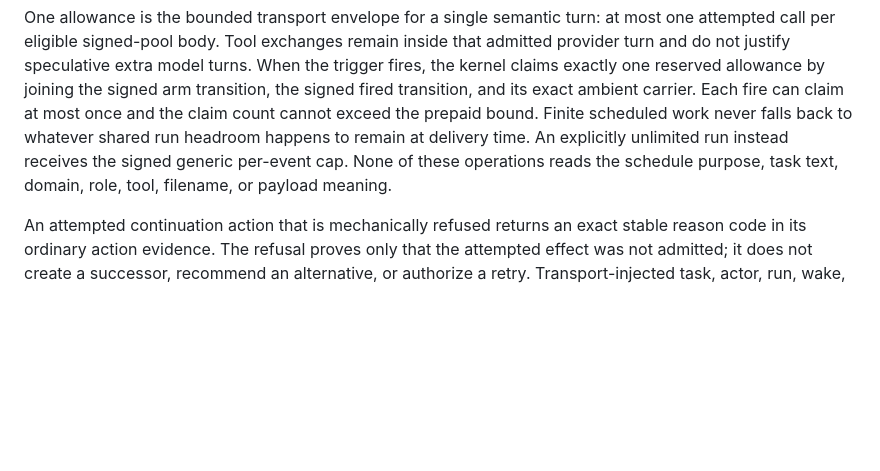
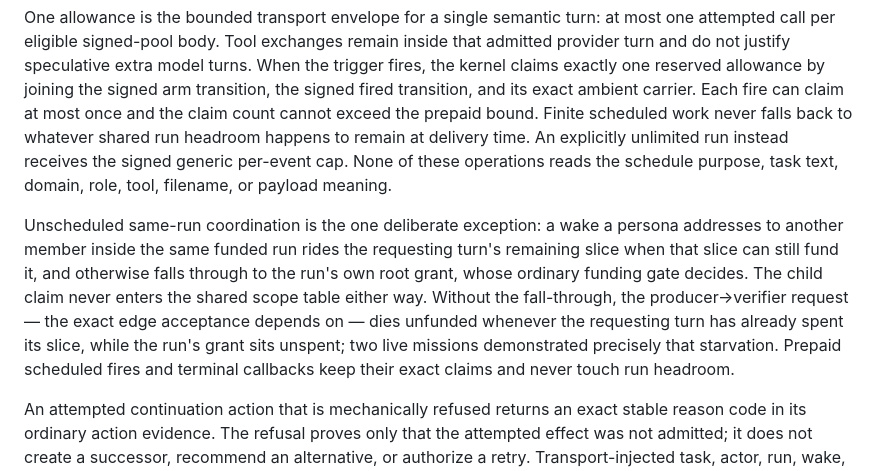
Before and after one commit to ai-personas/ai-personas-design, a Markdown page: 03_TASKS.md, the part around the change. Drawn GitHub-style; blank space fills up the shorter version.

Commit message:
State the same-run coordination funding fall-through
Co-Authored-By: Claude Fable 5 <noreply@anthropic.com>

```diff
--- a/03_TASKS.md
+++ b/03_TASKS.md
@@ -486,6 +486,18 @@ run instead receives the signed generic per-event cap. None of these operations
 reads the schedule purpose, task text, domain, role, tool, filename, or payload
 meaning.
 
+Unscheduled same-run coordination is the one deliberate exception: a wake a
+persona addresses to another member inside the same funded run rides the
+requesting turn's remaining slice when that slice can still fund it, and
+otherwise falls through to the run's own root grant, whose ordinary funding
+gate decides. The child claim never enters the shared scope table either
+way. Without the fall-through, the producer→verifier request — the exact
+edge acceptance depends on — dies unfunded whenever the requesting turn has
+already spent its slice, while the run's grant sits unspent; two live
+missions demonstrated precisely that starvation. Prepaid scheduled fires
+and terminal callbacks keep their exact claims and never touch run
+headroom.
+
 An attempted continuation action that is mechanically refused returns an exact
 stable reason code in its ordinary action evidence. The refusal proves only
 that the attempted effect was not admitted; it does not create a successor,
```
